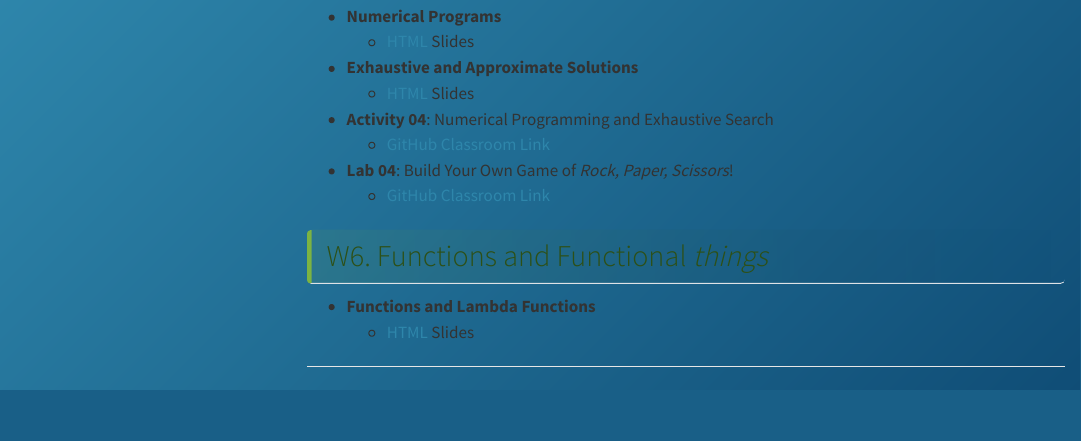
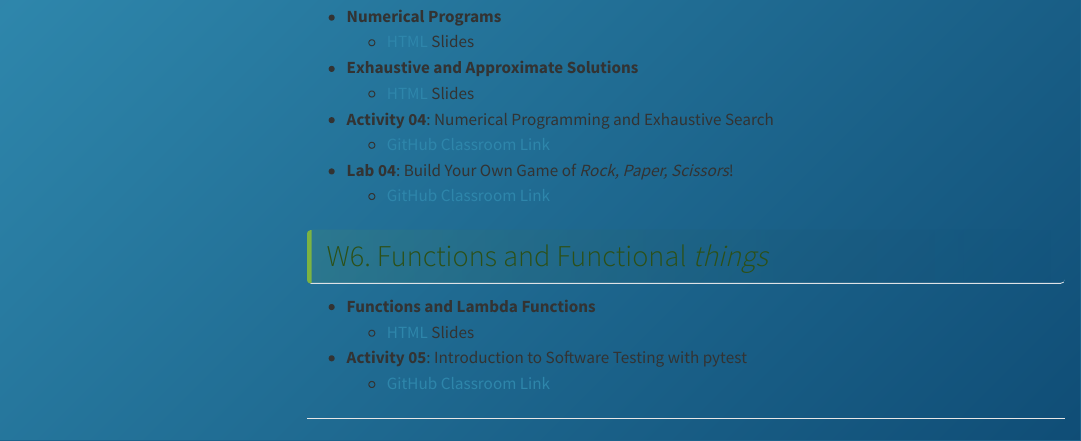
Before and after one commit to CMPSC101Spring2026DataStructures/site, a Quarto document (materials/0_materials.qmd): the page in a window 1100 px wide, from 1510 px down. Rendered offline with R 4.5, knitr and Pandoc in place of Quarto, with nearby package versions; menus at the side of the page are left out.

Commit message:
add act 05

```diff
--- a/materials/0_materials.qmd
+++ b/materials/0_materials.qmd
@@ -77,5 +77,7 @@ Here you will find a listing of lesson materials for the course such as slides,
 
 - **Functions and Lambda Functions**
   - [HTML](6_lambdaFunctions.html) Slides
+- **Activity 05**: Introduction to Software Testing with pytest
+  - [GitHub Classroom Link](https://classroom.github.com/a/m0CA2kF5)
 
 ---
```
Also changed, not shown: docs/search.json, 31 other files.
